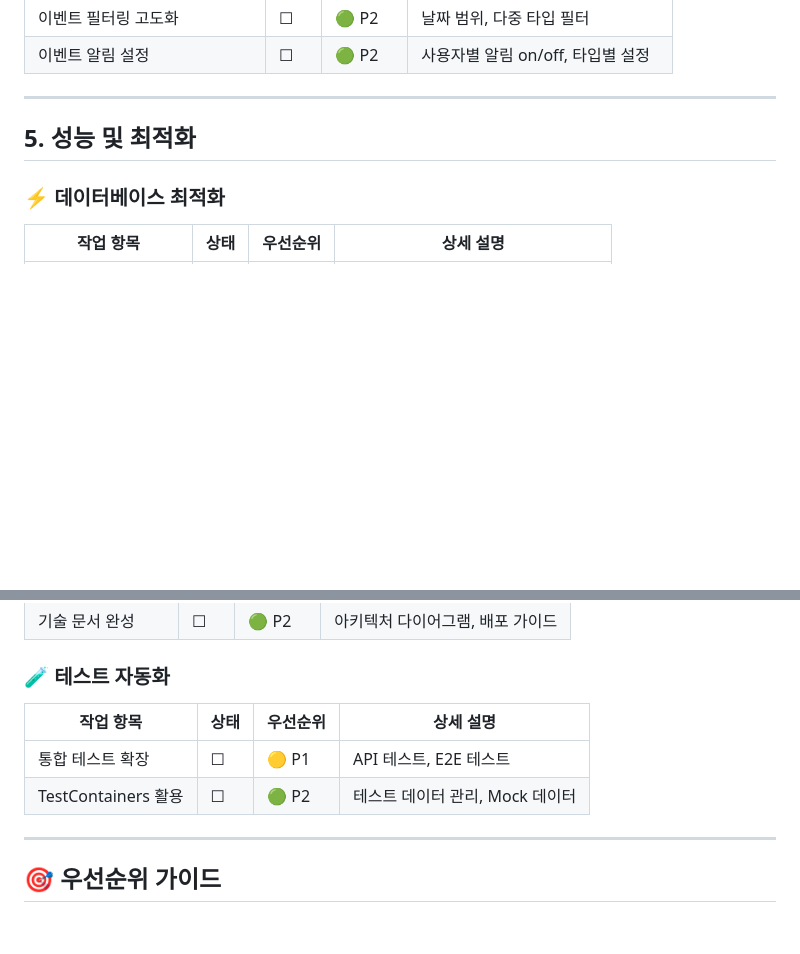
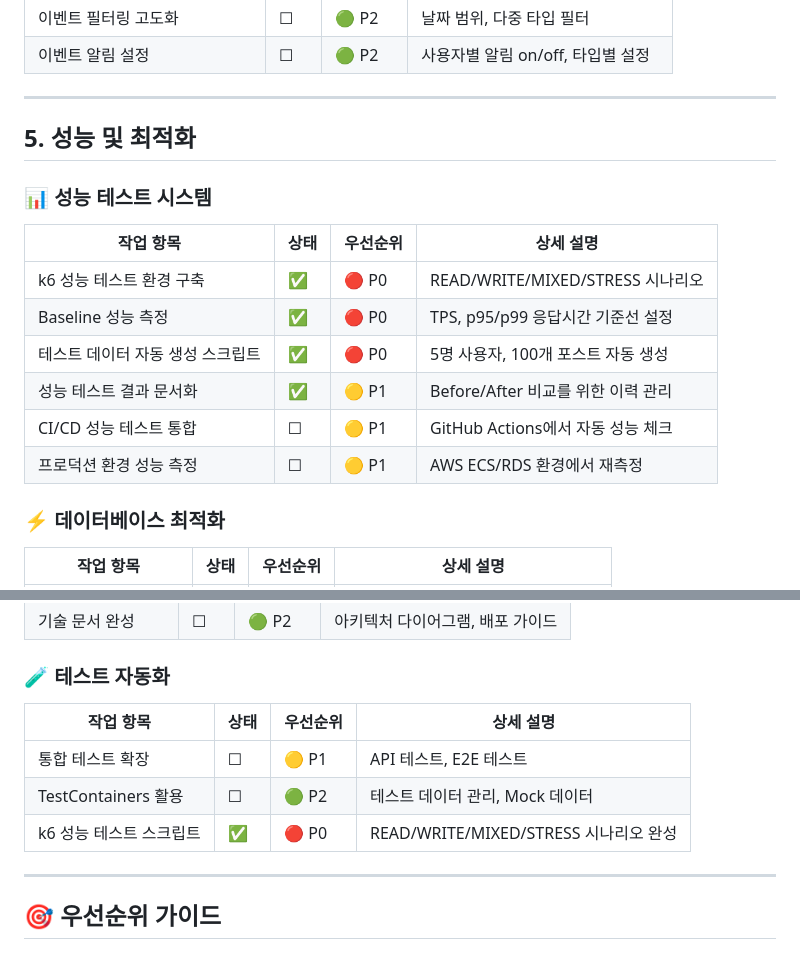
Before and after one commit to AlbertImKr/RealMoneyRealTaste, a Markdown page: docs/TODO.md, 2 parts joined by grey strips. Rendered like a GitHub page; blank space fills up the shorter version.

Commit message:
docs: TODO.md에 성능 테스트 시스템 완료 항목 업데이트
- 성능 테스트 시스템 섹션 추가 및 완료된 항목들(✅) 표시
- k6 성능 테스트 환경 구축, Baseline 측정, 데이터 생성 스크립트 완료 기록
- 테스트 자동화 섹션에 k6 성능 테스트 스크립트 완료 항목 추가
- 성능 테스트 관련 TODO 항목들 상태 업데이트

```diff
--- a/docs/TODO.md
+++ b/docs/TODO.md
@@ -169,6 +169,17 @@
 
 ## 5. 성능 및 최적화
 
+### 📊 성능 테스트 시스템
+
+| 작업 항목              | 상태 | 우선순위  | 상세 설명                        |
+|--------------------|----|-------|------------------------------|
+| k6 성능 테스트 환경 구축    | ✅  | 🔴 P0 | READ/WRITE/MIXED/STRESS 시나리오 |
+| Baseline 성능 측정     | ✅  | 🔴 P0 | TPS, p95/p99 응답시간 기준선 설정     |
+| 테스트 데이터 자동 생성 스크립트 | ✅  | 🔴 P0 | 5명 사용자, 100개 포스트 자동 생성       |
+| 성능 테스트 결과 문서화      | ✅  | 🟡 P1 | Before/After 비교를 위한 이력 관리    |
+| CI/CD 성능 테스트 통합    | ☐  | 🟡 P1 | GitHub Actions에서 자동 성능 체크    |
+| 프로덕션 환경 성능 측정      | ☐  | 🟡 P1 | AWS ECS/RDS 환경에서 재측정         |
+
 ### ⚡ 데이터베이스 최적화
 
 | 작업 항목          | 상태 | 우선순위  | 상세 설명                      |
@@ -238,10 +249,11 @@
 
 ### 🧪 테스트 자동화
 
-| 작업 항목             | 상태 | 우선순위  | 상세 설명                |
-|-------------------|----|-------|----------------------|
-| 통합 테스트 확장         | ☐  | 🟡 P1 | API 테스트, E2E 테스트     |
-| TestContainers 활용 | ☐  | 🟢 P2 | 테스트 데이터 관리, Mock 데이터 |
+| 작업 항목             | 상태 | 우선순위  | 상세 설명                           |
+|-------------------|----|-------|---------------------------------|
+| 통합 테스트 확장         | ☐  | 🟡 P1 | API 테스트, E2E 테스트                |
+| TestContainers 활용 | ☐  | 🟢 P2 | 테스트 데이터 관리, Mock 데이터            |
+| k6 성능 테스트 스크립트    | ✅  | 🔴 P0 | READ/WRITE/MIXED/STRESS 시나리오 완성 |
 
 ---
 
```
